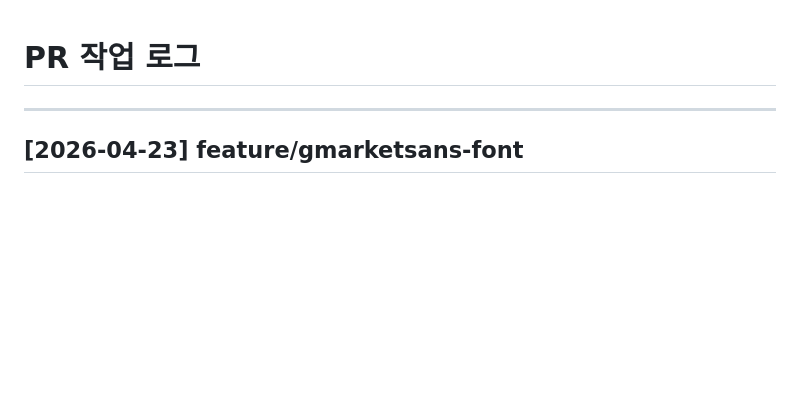
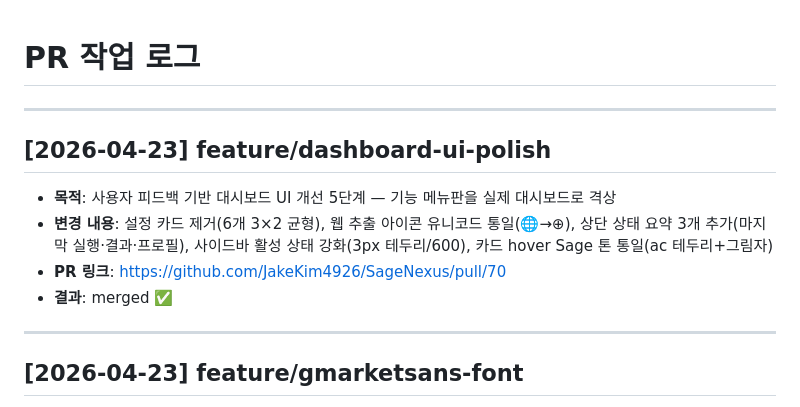
Before and after one commit to JakeKim4926/SageNexus, a Markdown page: docs/decisions/PR_LOG.md, the part around the change. Rendered like a GitHub page; blank space fills up the shorter version.

Commit message:
docs: PR #70 머지 이력 기록

```diff
--- a/docs/decisions/PR_LOG.md
+++ b/docs/decisions/PR_LOG.md
@@ -1,4 +1,12 @@
 # PR 작업 로그
+
+---
+
+## [2026-04-23] feature/dashboard-ui-polish
+- **목적**: 사용자 피드백 기반 대시보드 UI 개선 5단계 — 기능 메뉴판을 실제 대시보드로 격상
+- **변경 내용**: 설정 카드 제거(6개 3×2 균형), 웹 추출 아이콘 유니코드 통일(🌐→⊕), 상단 상태 요약 3개 추가(마지막 실행·결과·프로필), 사이드바 활성 상태 강화(3px 테두리/600), 카드 hover Sage 톤 통일(ac 테두리+그림자)
+- **PR 링크**: https://github.com/JakeKim4926/SageNexus/pull/70
+- **결과**: merged ✅
 
 ---
 
```
